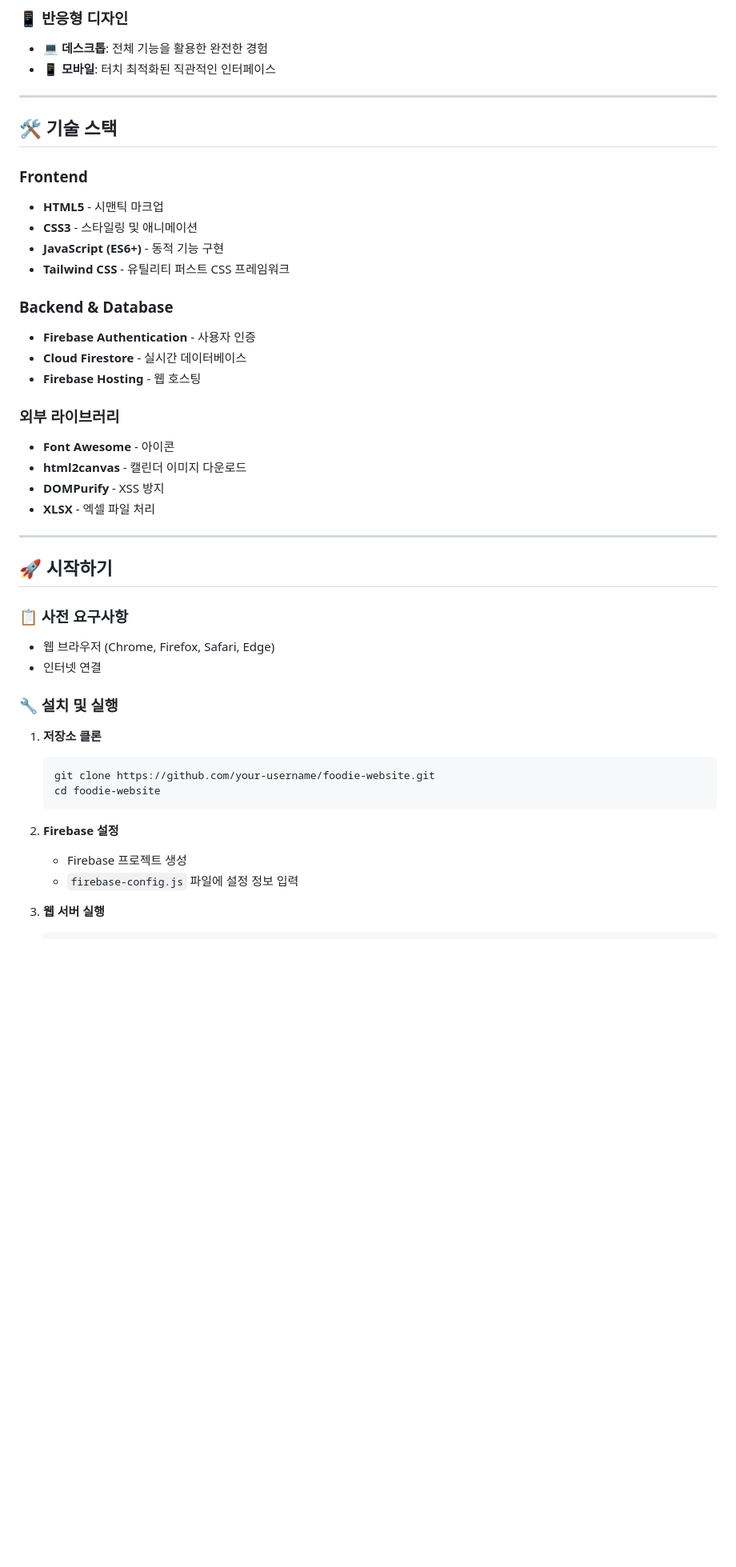
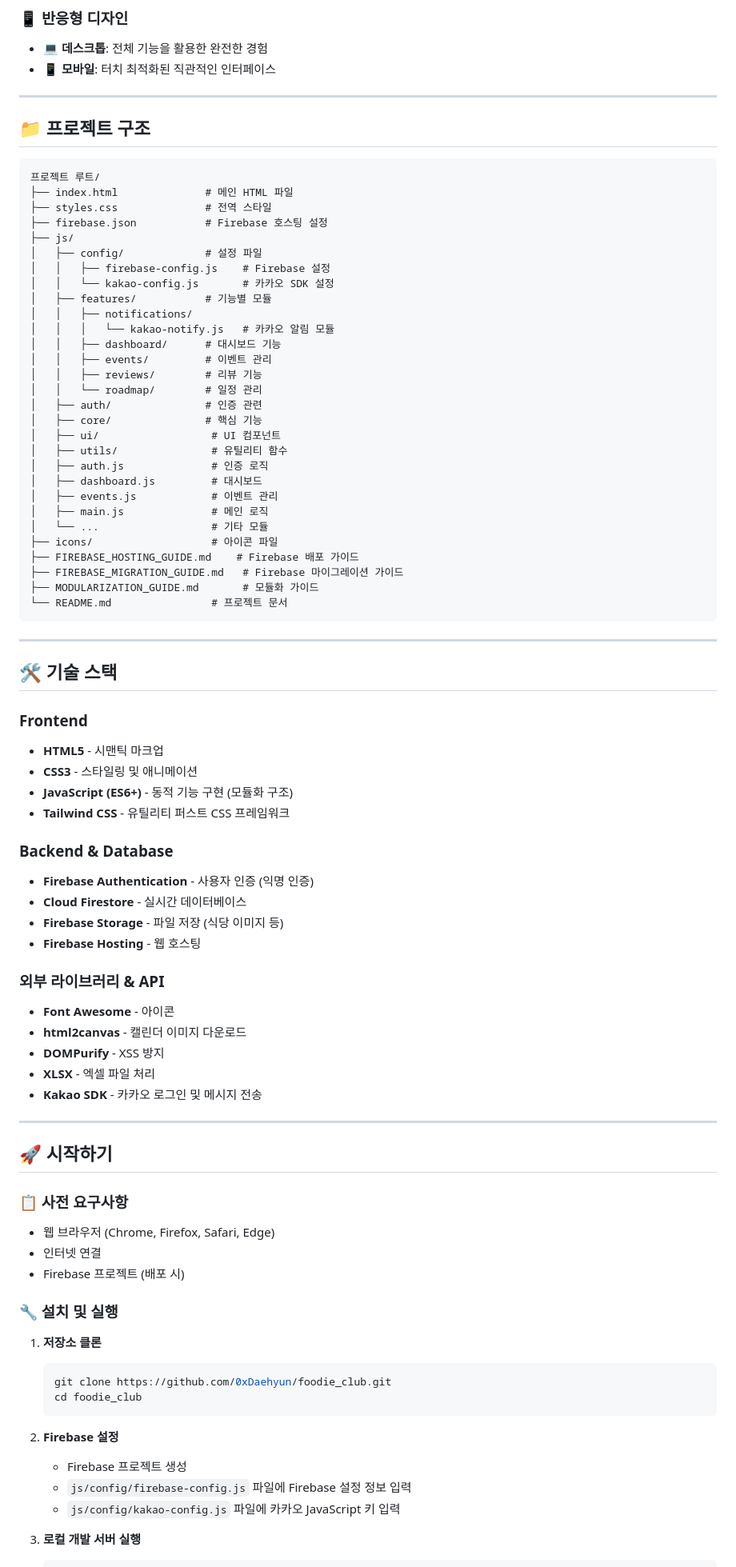
Before and after one commit to 0xDaehyun/foodie_club, a Markdown page: README.md, the part around the change printed below. Shown: that part at 80% size. GitHub-like rendering; blank space fills up the shorter version.

Commit message:
docs: README 업데이트 - 현재 코드베이스에 맞게 수정
- 프로젝트 구조 섹션 추가
- 주요 기능 상세 설명 추가 (조짜기, 회비 관리, 식당 검색, 리뷰, 카카오 알림)
- 기술 스택 업데이트 (Kakao SDK, Firebase Storage)
- 배포 방법 및 관련 문서 링크 추가
- GitHub 저장소 URL 수정

````diff
--- a/README.md
+++ b/README.md
@@ -62,6 +92,42 @@
 
 - 💻 **데스크톱**: 전체 기능을 활용한 완전한 경험
 - 📱 **모바일**: 터치 최적화된 직관적인 인터페이스
+
+---
+
+## 📁 프로젝트 구조
+
+```
+프로젝트 루트/
+├── index.html              # 메인 HTML 파일
+├── styles.css              # 전역 스타일
+├── firebase.json           # Firebase 호스팅 설정
+├── js/
+│   ├── config/             # 설정 파일
+│   │   ├── firebase-config.js    # Firebase 설정
+│   │   └── kakao-config.js       # 카카오 SDK 설정
+│   ├── features/           # 기능별 모듈
+│   │   ├── notifications/
+│   │   │   └── kakao-notify.js   # 카카오 알림 모듈
+│   │   ├── dashboard/      # 대시보드 기능
+│   │   ├── events/         # 이벤트 관리
+│   │   ├── reviews/        # 리뷰 기능
+│   │   └── roadmap/        # 일정 관리
+│   ├── auth/               # 인증 관련
+│   ├── core/               # 핵심 기능
+│   ├── ui/                  # UI 컴포넌트
+│   ├── utils/               # 유틸리티 함수
+│   ├── auth.js              # 인증 로직
+│   ├── dashboard.js         # 대시보드
+│   ├── events.js            # 이벤트 관리
+│   ├── main.js              # 메인 로직
+│   └── ...                  # 기타 모듈
+├── icons/                   # 아이콘 파일
+├── FIREBASE_HOSTING_GUIDE.md    # Firebase 배포 가이드
+├── FIREBASE_MIGRATION_GUIDE.md   # Firebase 마이그레이션 가이드
+├── MODULARIZATION_GUIDE.md       # 모듈화 가이드
+└── README.md                # 프로젝트 문서
+```
 
 ---
 
@@ -71,21 +137,23 @@
 
 - **HTML5** - 시맨틱 마크업
 - **CSS3** - 스타일링 및 애니메이션
-- **JavaScript (ES6+)** - 동적 기능 구현
+- **JavaScript (ES6+)** - 동적 기능 구현 (모듈화 구조)
 - **Tailwind CSS** - 유틸리티 퍼스트 CSS 프레임워크
 
 ### **Backend & Database**
 
-- **Firebase Authentication** - 사용자 인증
+- **Firebase Authentication** - 사용자 인증 (익명 인증)
 - **Cloud Firestore** - 실시간 데이터베이스
+- **Firebase Storage** - 파일 저장 (식당 이미지 등)
 - **Firebase Hosting** - 웹 호스팅
 
-### **외부 라이브러리**
+### **외부 라이브러리 & API**
 
 - **Font Awesome** - 아이콘
 - **html2canvas** - 캘린더 이미지 다운로드
 - **DOMPurify** - XSS 방지
 - **XLSX** - 엑셀 파일 처리
+- **Kakao SDK** - 카카오 로그인 및 메시지 전송
 
 ---
 
@@ -95,21 +163,23 @@
 
 - 웹 브라우저 (Chrome, Firefox, Safari, Edge)
 - 인터넷 연결
+- Firebase 프로젝트 (배포 시)
 
 ### 🔧 설치 및 실행
 
 1. **저장소 클론**
 
    ```bash
-   git clone https://github.com/your-username/foodie-website.git
-   cd foodie-website
+   git clone https://github.com/0xDaehyun/foodie_club.git
+   cd foodie_club
    ```
 
 2. **Firebase 설정**
 
    - Firebase 프로젝트 생성
-   - `firebase-config.js` 파일에 설정 정보 입력
+   - `js/config/firebase-config.js` 파일에 Firebase 설정 정보 입력
+   - `js/config/kakao-config.js` 파일에 카카오 JavaScript 키 입력
 
-3. **웹 서버 실행**
+3. **로컬 개발 서버 실행**
 
    ```bash
````
Also changed, not shown: other parts of README.md (+96 -23 lines).
